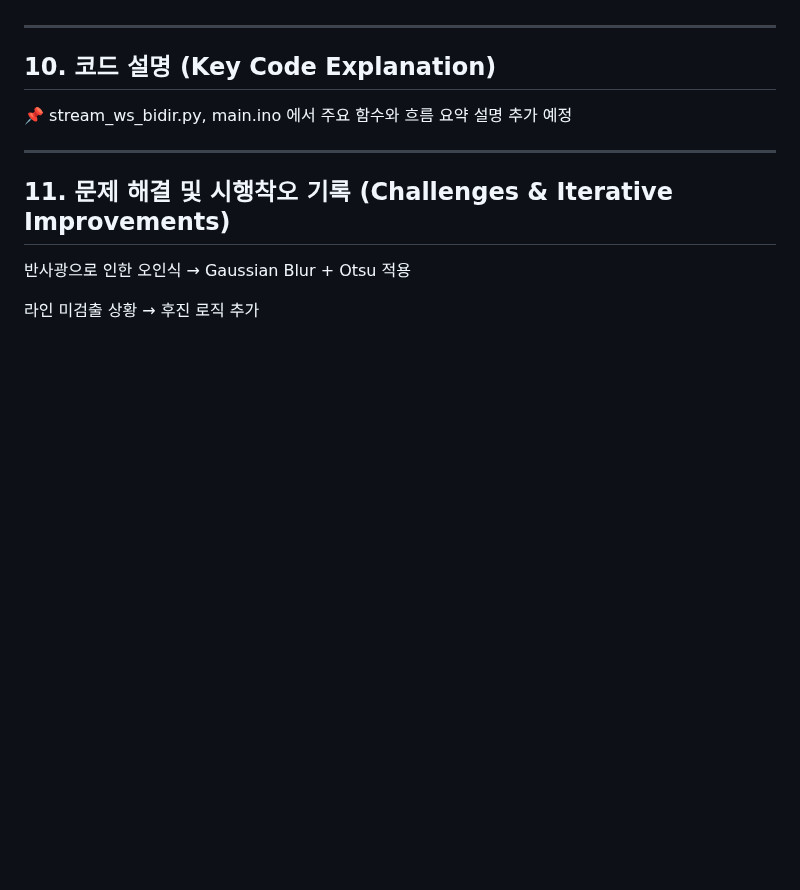
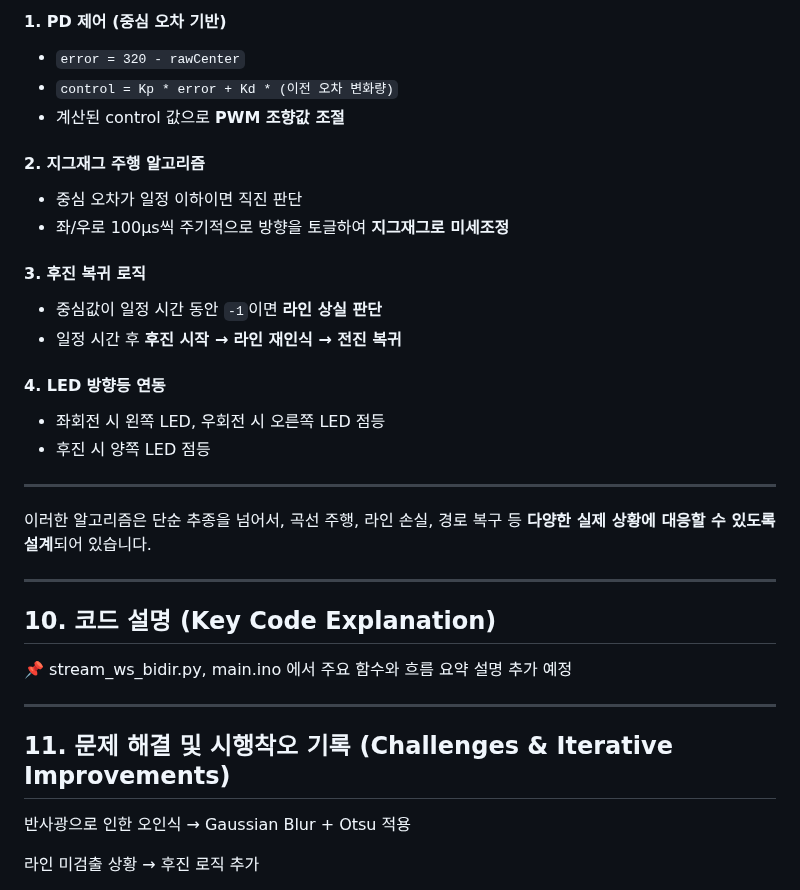
Before and after one commit to RCCAR123/RCCAR_DRIVING, a Markdown page: README.md, the part around one of its changes. GitHub-like rendering; blank space fills up the shorter version.

```diff
--- a/README.md
+++ b/README.md
@@ -126,3 +207,23 @@ Zigzag 주행 모드 + 후진 복구 기능 내장
+#### 1. **PD 제어 (중심 오차 기반)**
+- `error = 320 - rawCenter`
+- `control = Kp * error + Kd * (이전 오차 변화량)`
+- 계산된 control 값으로 **PWM 조향값 조절**
+
+#### 2. **지그재그 주행 알고리즘**
+- 중심 오차가 일정 이하이면 직진 판단
+- 좌/우로 100μs씩 주기적으로 방향을 토글하여 **지그재그로 미세조정**
+
+#### 3. **후진 복귀 로직**
+- 중심값이 일정 시간 동안 `-1`이면 **라인 상실 판단**
+- 일정 시간 후 **후진 시작 → 라인 재인식 → 전진 복귀**
+
+#### 4. **LED 방향등 연동**
+- 좌회전 시 왼쪽 LED, 우회전 시 오른쪽 LED 점등
+- 후진 시 양쪽 LED 점등
+
+---
+
+이러한 알고리즘은 단순 추종을 넘어서, 곡선 주행, 라인 손실, 경로 복구 등 **다양한 실제 상황에 대응할 수 있도록 설계**되어 있습니다.
 
 ---
 
```
Also changed, not shown: other parts of README.md (+96 -15 lines).
